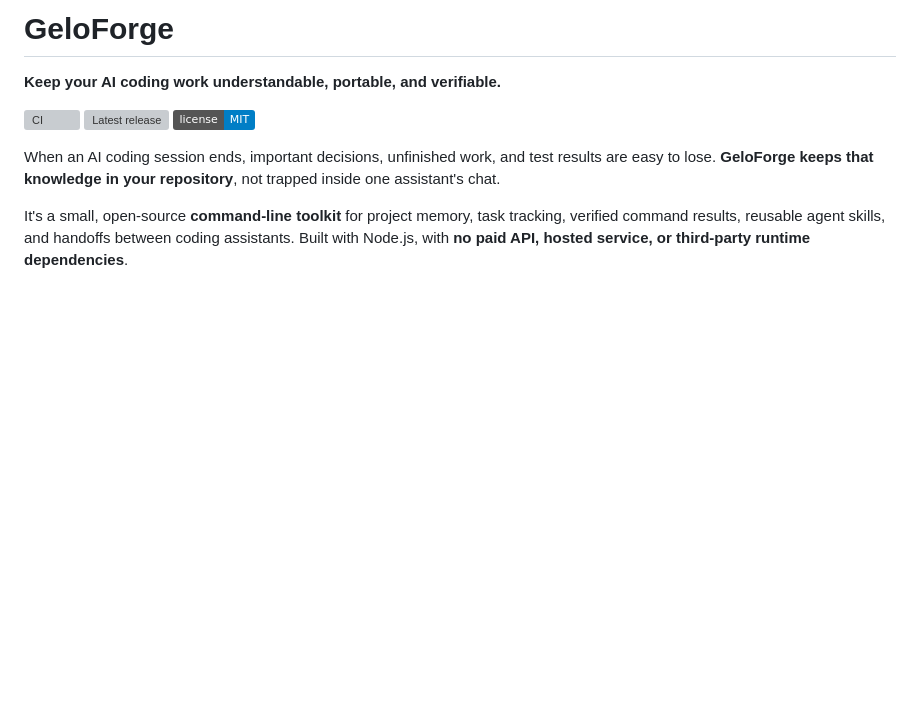
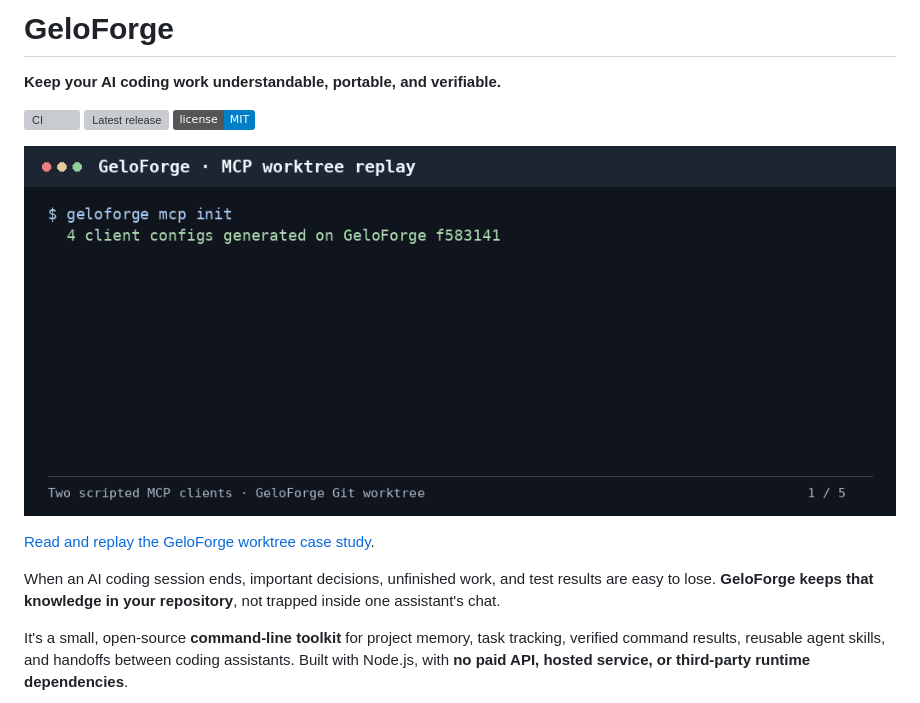
Before and after one commit to 63L0/GeloForge, a Markdown page: README.md, the part around the change. GitHub-like rendering; pictures changed too: docs/media/geloforge-v06-demo.gif (added); badges without logos; blank space fills up the shorter version; grey boxes are pictures that could not be loaded.

Commit message:
Add the v0.6 terminal demo and prepare the npm release

```diff
--- a/README.md
+++ b/README.md
@@ -5,6 +5,10 @@
 [![CI](https://github.com/63L0/GeloForge/actions/workflows/ci.yml/badge.svg)](https://github.com/63L0/GeloForge/actions/workflows/ci.yml)
 [![Latest release](https://img.shields.io/github/v/release/63L0/GeloForge?label=release)](https://github.com/63L0/GeloForge/releases/latest)
 [![License: MIT](https://img.shields.io/badge/license-MIT-blue)](./LICENSE)
+
+![15-second GeloForge terminal replay showing MCP setup, an overlapping lease blocked, verified evidence, and a signed skill approval](./docs/media/geloforge-v06-demo.gif)
+
+[Read and replay the GeloForge worktree case study](./docs/dogfooding-v06.md).
 
 When an AI coding session ends, important decisions, unfinished work, and test results are easy to lose. **GeloForge keeps that knowledge in your repository**, not trapped inside one assistant's chat.
 
```
Also changed, not shown: CHANGELOG.md (+8 -0 lines), docs/dogfooding-v06.md (added, +23 -0 lines), 6 other files.
